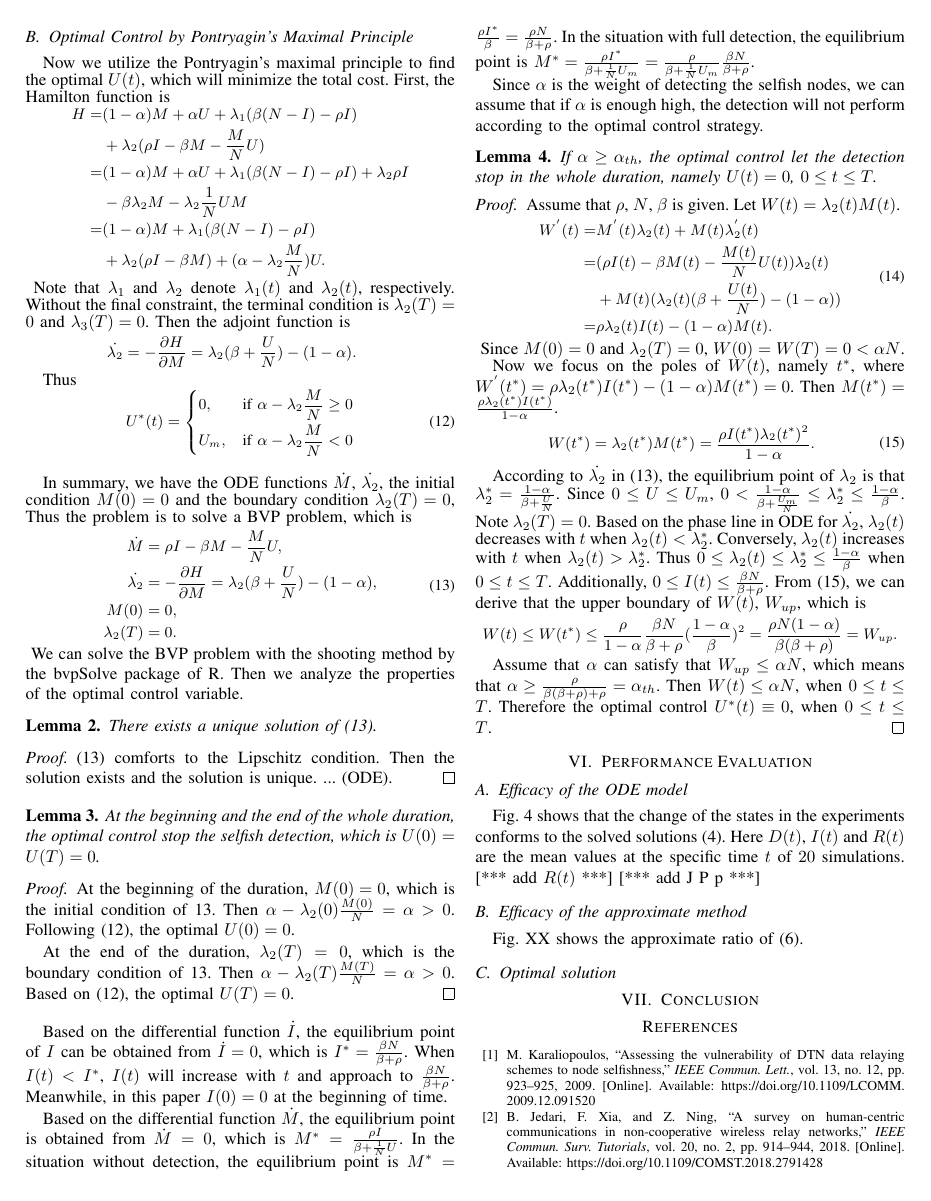
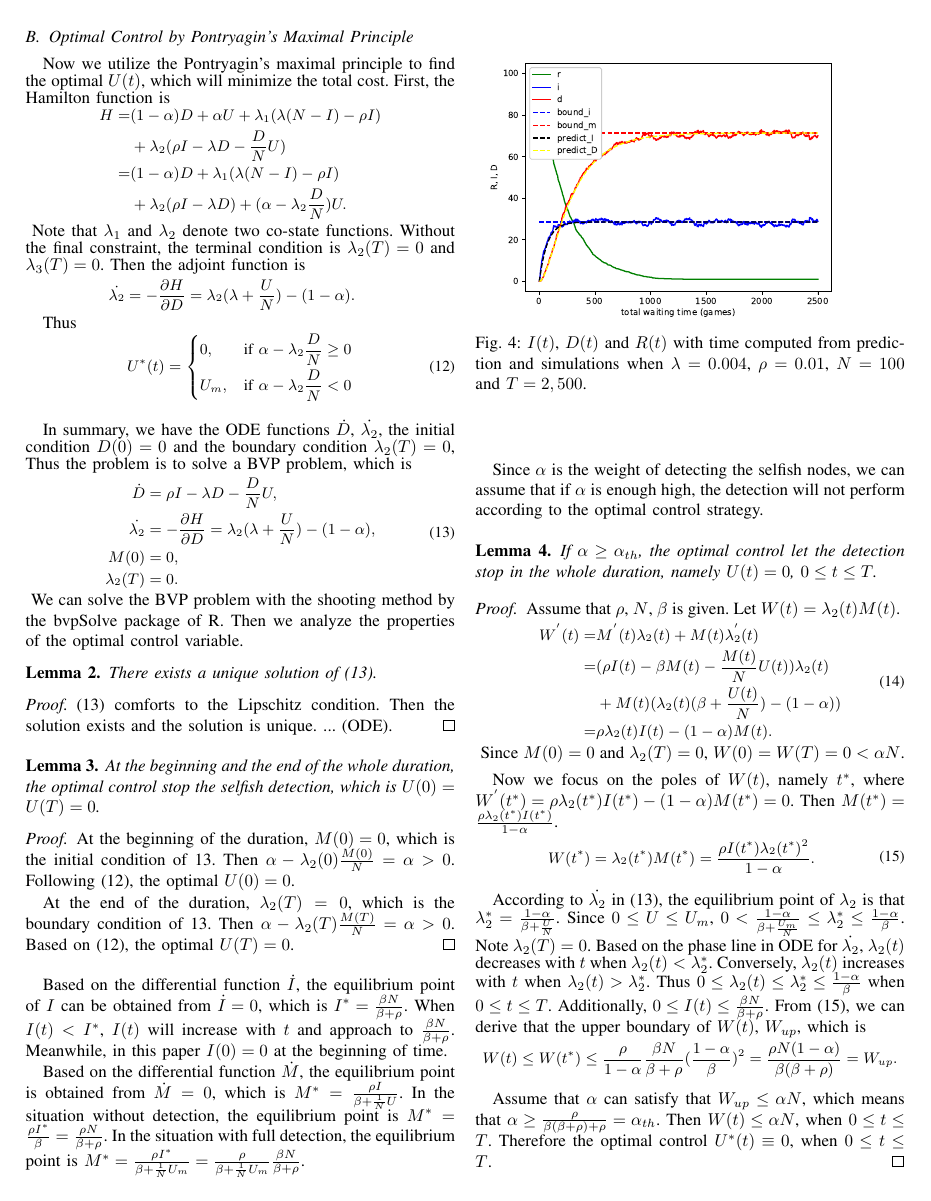
Before and after one commit to gaoyang23nj/CtlSelf, a LaTeX paper (00-Paper/main.tex, which reads 00-Paper/sample_detection_U_MN.tex): page 5 of 7. Compiled offline with LaTeX, dvips and Ghostscript.

Commit message:
denotation change & python case2
python case2 needs some corrections

```diff
--- a/00-Paper/sample_detection_U_MN.tex
+++ b/00-Paper/sample_detection_U_MN.tex
@@ -66,23 +66,23 @@ First, the Hamilton function is
 \begin{equation}
 \nonumber
 \begin{aligned}
-H =& (1-\alpha) M + \alpha U + \lambda_{1} (\beta (N-I) - \rho I) \\
-& + \lambda_{2} (\rho I  - \beta M - \frac{M}{N} U) \\
-=& (1-\alpha) M + \alpha U + \lambda_{1} (\beta (N-I) - \rho I) + \lambda_{2} \rho I\\
-& - \beta \lambda_{2} M - \lambda_{2} \frac{1}{N} U M \\
-=& (1-\alpha) M + \lambda_{1} (\beta (N-I) - \rho I) \\
-& + \lambda_{2} (\rho I  - \beta M) + ( \alpha - \lambda_{2} \frac{M}{N}) U.
+H =& (1-\alpha) D + \alpha U + \lambda_{1} (\lambda (N-I) - \rho I) \\
+& + \lambda_{2} (\rho I  - \lambda D - \frac{D}{N} U) \\
+%=& (1-\alpha) M + \alpha U + \lambda_{1} (\beta (N-I) - \rho I) + \lambda_{2} \rho I\\
+%& - \beta \lambda_{2} M - \lambda_{2} \frac{1}{N} U M \\
+=& (1-\alpha) D + \lambda_{1} (\lambda (N-I) - \rho I) \\
+& + \lambda_{2} (\rho I  - \lambda D) + ( \alpha - \lambda_{2} \frac{D}{N}) U.
 \end{aligned}
 \end{equation}
 \end{small}
-Note that $\lambda_{1}$ and $\lambda_{2}$ denote $\lambda_{1}(t)$ and $\lambda_{2}(t)$, respectively.
+Note that $\lambda_{1}$ and $\lambda_{2}$ denote two co-state functions.
 Without the final constraint, the terminal condition is $\lambda_{2}(T) = 0$ and $\lambda_{3}(T) = 0$.
 Then the adjoint function is
 \begin{small}
 \begin{equation}
 \nonumber
 \begin{aligned}
-\dot{\lambda_{2}} &= - \frac{ \partial H}{ \partial M} = \lambda_{2} (\beta + \frac{U}{N} ) - (1-\alpha).
+\dot{\lambda_{2}} &= - \frac{ \partial H}{ \partial D} = \lambda_{2} (\lambda + \frac{U}{N} ) - (1-\alpha).
 \end{aligned}
 \end{equation}
 \end{small}
@@ -95,15 +95,15 @@ Thus
 U^{*}(t) =
 \left\{
 \begin{aligned}
-&0,      & \text{if }  \alpha - \lambda_{2} \frac{M}{N} \ge 0 \\
-&U_{m},        & \text{if } \alpha - \lambda_{2} \frac{M}{N} < 0
+&0,      & \text{if }  \alpha - \lambda_{2} \frac{D}{N} \ge 0 \\
+&U_{m},        & \text{if } \alpha - \lambda_{2} \frac{D}{N} < 0
 \end{aligned}
 \right.
 \end{equation}
 \end{small}
 
-In summary, we have the ODE functions $\dot{M}$, $\dot{\lambda_{2}}$,
-the initial condition $M(0)=0$ and the boundary condition $\lambda_{2}(T)=0$,
+In summary, we have the ODE functions $\dot{D}$, $\dot{\lambda_{2}}$,
+the initial condition $D(0)=0$ and the boundary condition $\lambda_{2}(T)=0$,
 Thus the problem is to solve a BVP problem,
 which is
 \begin{small}
@@ -111,8 +111,8 @@ which is
 %\nonumber
 \label{eq:bvp}
 \begin{aligned}
-\dot{M} &= \rho I  - \beta M - \frac{M}{N} U,\\
-\dot{\lambda_{2}} &= - \frac{ \partial H}{ \partial M} = \lambda_{2} (\beta + \frac{U}{N} ) - (1-\alpha),\\
+\dot{D} &= \rho I  - \lambda D - \frac{D}{N} U,\\
+\dot{\lambda_{2}} &= - \frac{ \partial H}{ \partial D} = \lambda_{2} (\lambda + \frac{U}{N} ) - (1-\alpha),\\
 M(0) &= 0,\\
 \lambda_{2}(T) &= 0.
 \end{aligned}
```
Also changed, not shown: 00-Paper/main.pdf, 00-Paper/sample_detection_U_MN.tex (16 more changed lines), 1 other file.
